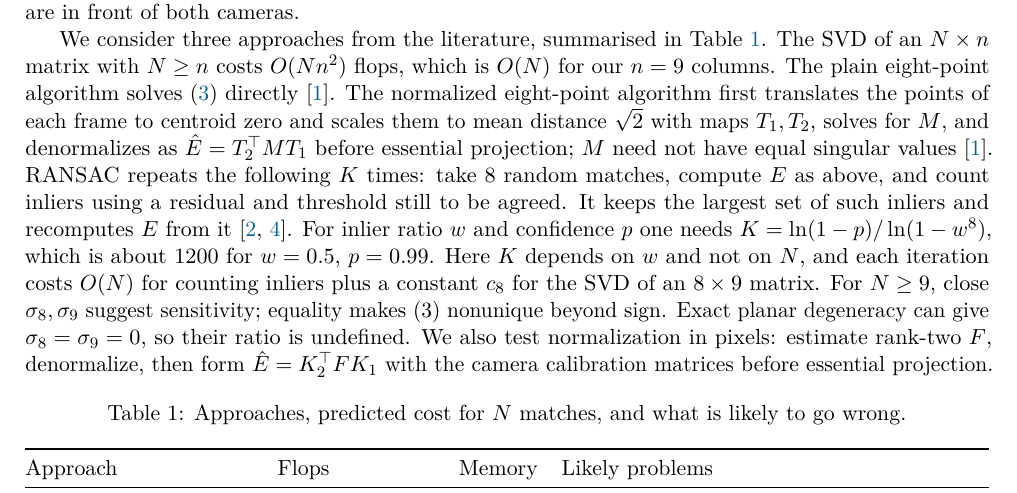
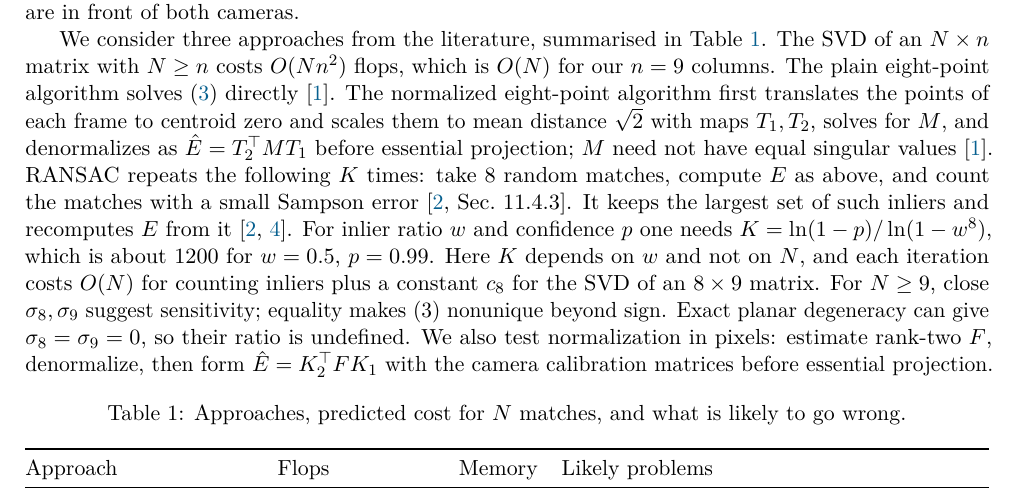
Before and after one commit to hryhola/ucu-odonomery-project, a LaTeX paper (interim-report-1/LA-report-template-2026.tex): part of page 2 of 3, cut so that both start at the same text. Compiled offline with pdfLaTeX.

Commit message:
Use Sampson error as the RANSAC inlier test
The Methods section named no inlier measure. It now counts matches with
a small Sampson error, citing Hartley and Zisserman Sec. 11.4.3; the
threshold is left for the implementation. The submission PDF is rebuilt
and the main body is still 2 pages.

```diff
--- a/interim-report-1/LA-report-template-2026.tex
+++ b/interim-report-1/LA-report-template-2026.tex
@@ -300,7 +300,7 @@ All approaches share two steps after~\eqref{eq:hls}. First, the matrix $\hat E$
 \end{equation}
 Of these four candidates we keep the one for which the triangulated points (again an SVD problem) are in front of both cameras.
 
-We consider three approaches from the literature, summarised in Table~\ref{tab:approaches}. The SVD of an $N\times n$ matrix with $N\ge n$ costs $O(Nn^2)$ flops, which is $O(N)$ for our $n=9$ columns. The plain eight-point algorithm solves~\eqref{eq:hls} directly~\cite{Hartley97}. The normalized eight-point algorithm first translates the points of each frame to centroid zero and scales them to mean distance $\sqrt2$ with maps $T_1,T_2$, solves for $M$, and denormalizes as $\hat E=T_2^{\top}M T_1$ before essential projection; $M$ need not have equal singular values~\cite{Hartley97}. RANSAC repeats the following $K$ times: take $8$ random matches, compute $E$ as above, and count inliers using a residual and threshold still to be agreed. It keeps the largest set of such inliers and recomputes $E$ from it~\cite{HartleyZisserman,ScaramuzzaII}. For inlier ratio $w$ and confidence $p$ one needs $K=\ln(1-p)/\ln(1-w^8)$, which is about $1200$ for $w=0.5$, $p=0.99$. Here $K$ depends on $w$ and not on $N$, and each iteration costs $O(N)$ for counting inliers plus a constant $c_8$ for the SVD of an $8\times 9$ matrix. For $N\ge9$, close $\sigma_8,\sigma_9$ suggest sensitivity; equality makes (3) nonunique beyond sign. Exact planar degeneracy can give $\sigma_8=\sigma_9=0$, so their ratio is undefined. We also test normalization in pixels: estimate rank-two $F$, denormalize, then form $\hat E=K_2^\top F K_1$ with the camera calibration matrices before essential projection.
+We consider three approaches from the literature, summarised in Table~\ref{tab:approaches}. The SVD of an $N\times n$ matrix with $N\ge n$ costs $O(Nn^2)$ flops, which is $O(N)$ for our $n=9$ columns. The plain eight-point algorithm solves~\eqref{eq:hls} directly~\cite{Hartley97}. The normalized eight-point algorithm first translates the points of each frame to centroid zero and scales them to mean distance $\sqrt2$ with maps $T_1,T_2$, solves for $M$, and denormalizes as $\hat E=T_2^{\top}M T_1$ before essential projection; $M$ need not have equal singular values~\cite{Hartley97}. RANSAC repeats the following $K$ times: take $8$ random matches, compute $E$ as above, and count the matches with a small Sampson error~\cite[Sec.~11.4.3]{HartleyZisserman}. It keeps the largest set of such inliers and recomputes $E$ from it~\cite{HartleyZisserman,ScaramuzzaII}. For inlier ratio $w$ and confidence $p$ one needs $K=\ln(1-p)/\ln(1-w^8)$, which is about $1200$ for $w=0.5$, $p=0.99$. Here $K$ depends on $w$ and not on $N$, and each iteration costs $O(N)$ for counting inliers plus a constant $c_8$ for the SVD of an $8\times 9$ matrix. For $N\ge9$, close $\sigma_8,\sigma_9$ suggest sensitivity; equality makes (3) nonunique beyond sign. Exact planar degeneracy can give $\sigma_8=\sigma_9=0$, so their ratio is undefined. We also test normalization in pixels: estimate rank-two $F$, denormalize, then form $\hat E=K_2^\top F K_1$ with the camera calibration matrices before essential projection.
 
 \begin{table}[ht]
   \centering
```
Also changed, not shown: interim-report-1/LA-report-template-2026.pdf.
